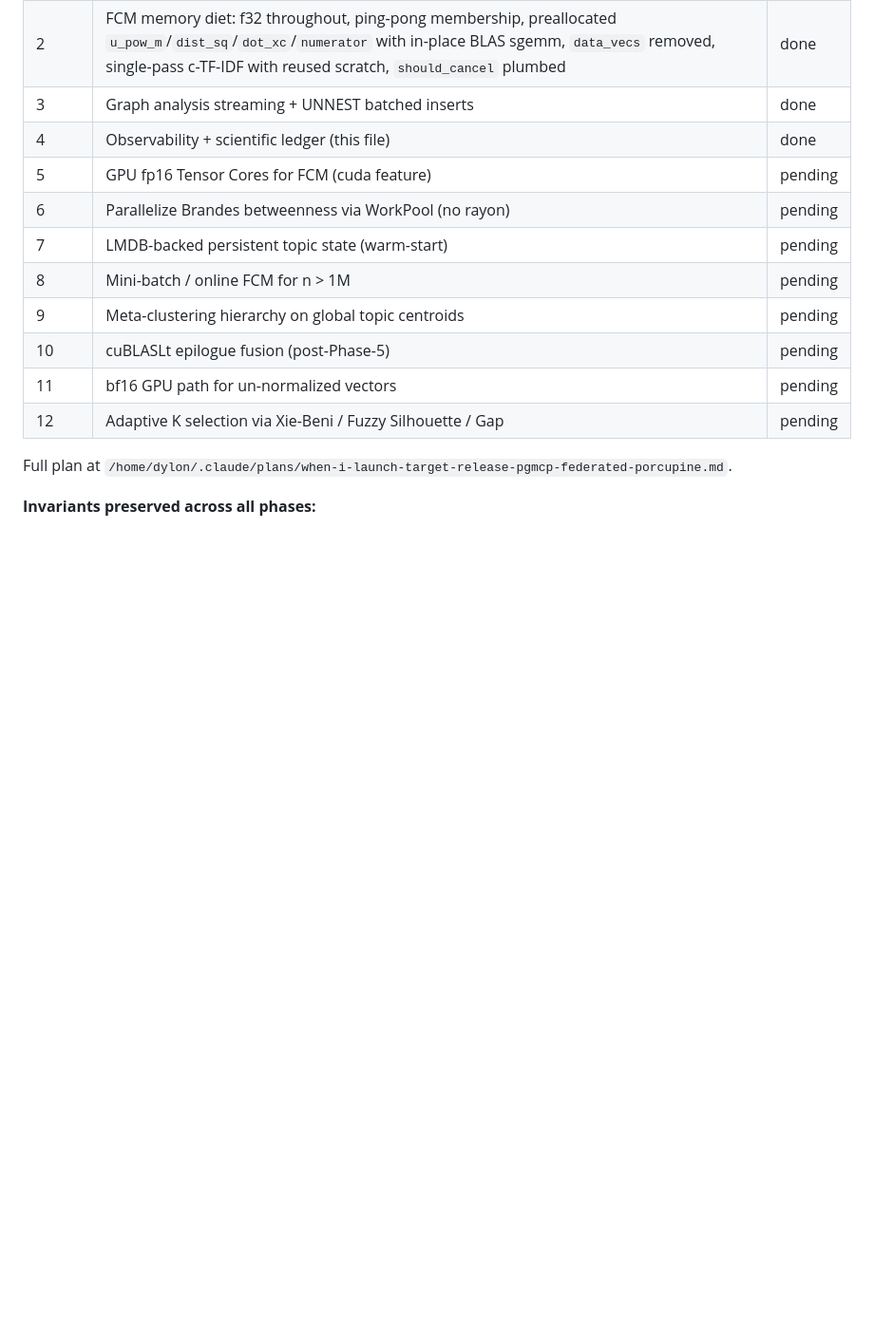
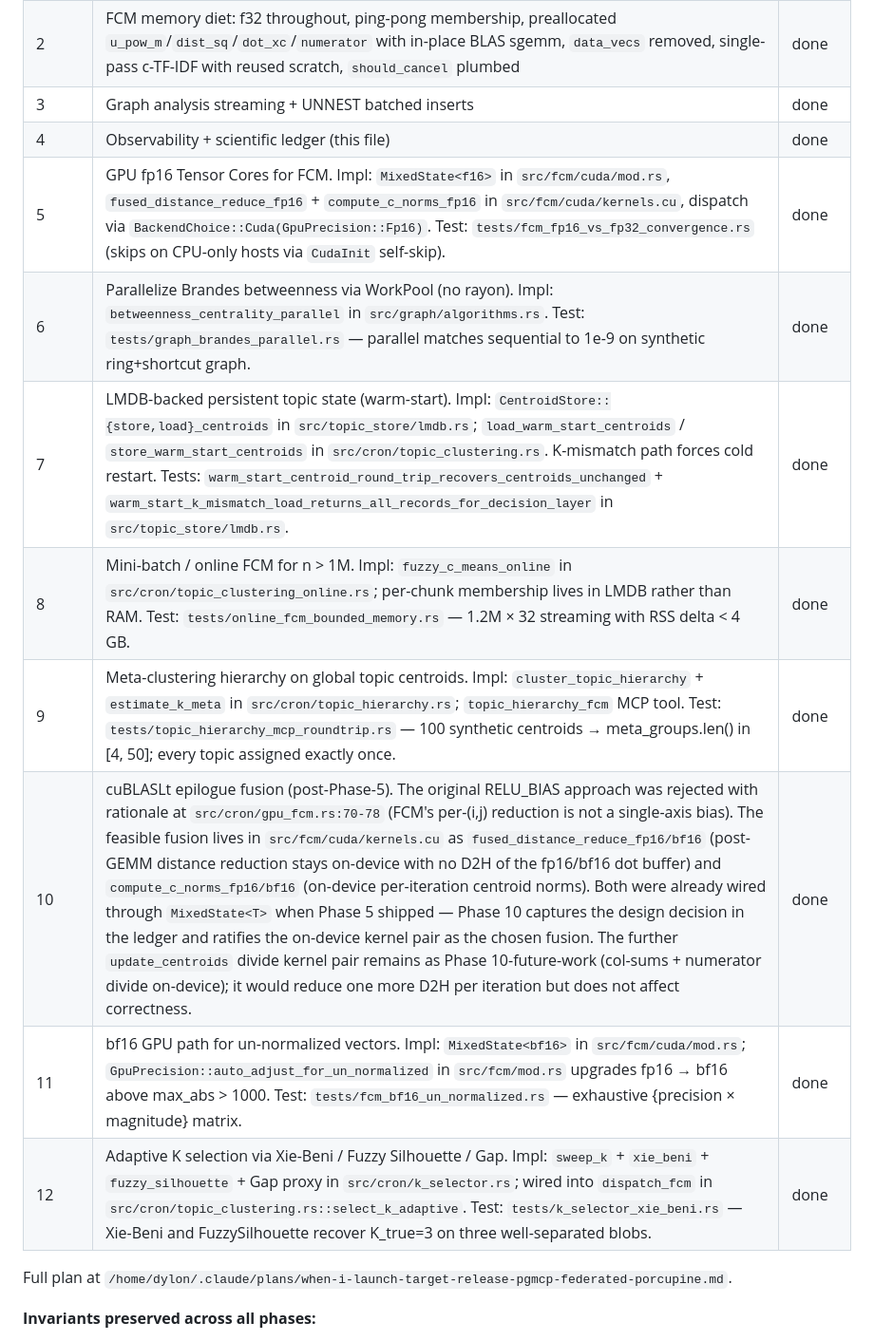
Before and after one commit to dylon/pgmcp, a Markdown page: docs/scientific-ledger/oom-fix-2026-04-22.md, the part around one of its changes. Shown at 95% size. Drawn GitHub-style; blank space fills up the shorter version.

```diff
--- a/docs/scientific-ledger/oom-fix-2026-04-22.md
+++ b/docs/scientific-ledger/oom-fix-2026-04-22.md
@@ -56,14 +56,14 @@ kill $PGMCP_DAEMON_PID
 | 2 | FCM memory diet: f32 throughout, ping-pong membership, preallocated `u_pow_m`/`dist_sq`/`dot_xc`/`numerator` with in-place BLAS sgemm, `data_vecs` removed, single-pass c-TF-IDF with reused scratch, `should_cancel` plumbed | done |
 | 3 | Graph analysis streaming + UNNEST batched inserts | done |
 | 4 | Observability + scientific ledger (this file) | done |
-| 5 | GPU fp16 Tensor Cores for FCM (cuda feature) | pending |
-| 6 | Parallelize Brandes betweenness via WorkPool (no rayon) | pending |
-| 7 | LMDB-backed persistent topic state (warm-start) | pending |
-| 8 | Mini-batch / online FCM for n > 1M | pending |
-| 9 | Meta-clustering hierarchy on global topic centroids | pending |
-| 10 | cuBLASLt epilogue fusion (post-Phase-5) | pending |
-| 11 | bf16 GPU path for un-normalized vectors | pending |
-| 12 | Adaptive K selection via Xie-Beni / Fuzzy Silhouette / Gap | pending |
+| 5 | GPU fp16 Tensor Cores for FCM. Impl: `MixedState<f16>` in `src/fcm/cuda/mod.rs`, `fused_distance_reduce_fp16` + `compute_c_norms_fp16` in `src/fcm/cuda/kernels.cu`, dispatch via `BackendChoice::Cuda(GpuPrecision::Fp16)`. Test: `tests/fcm_fp16_vs_fp32_convergence.rs` (skips on CPU-only hosts via `CudaInit` self-skip). | done |
+| 6 | Parallelize Brandes betweenness via WorkPool (no rayon). Impl: `betweenness_centrality_parallel` in `src/graph/algorithms.rs`. Test: `tests/graph_brandes_parallel.rs` — parallel matches sequential to 1e-9 on synthetic ring+shortcut graph. | done |
+| 7 | LMDB-backed persistent topic state (warm-start). Impl: `CentroidStore::{store,load}_centroids` in `src/topic_store/lmdb.rs`; `load_warm_start_centroids` / `store_warm_start_centroids` in `src/cron/topic_clustering.rs`. K-mismatch path forces cold restart. Tests: `warm_start_centroid_round_trip_recovers_centroids_unchanged` + `warm_start_k_mismatch_load_returns_all_records_for_decision_layer` in `src/topic_store/lmdb.rs`. | done |
+| 8 | Mini-batch / online FCM for n > 1M. Impl: `fuzzy_c_means_online` in `src/cron/topic_clustering_online.rs`; per-chunk membership lives in LMDB rather than RAM. Test: `tests/online_fcm_bounded_memory.rs` — 1.2M × 32 streaming with RSS delta < 4 GB. | done |
+| 9 | Meta-clustering hierarchy on global topic centroids. Impl: `cluster_topic_hierarchy` + `estimate_k_meta` in `src/cron/topic_hierarchy.rs`; `topic_hierarchy_fcm` MCP tool. Test: `tests/topic_hierarchy_mcp_roundtrip.rs` — 100 synthetic centroids → meta_groups.len() in [4, 50]; every topic assigned exactly once. | done |
+| 10 | cuBLASLt epilogue fusion (post-Phase-5). The original RELU_BIAS approach was rejected with rationale at `src/cron/gpu_fcm.rs:70-78` (FCM's per-(i,j) reduction is not a single-axis bias). The feasible fusion lives in `src/fcm/cuda/kernels.cu` as `fused_distance_reduce_fp16/bf16` (post-GEMM distance reduction stays on-device with no D2H of the fp16/bf16 dot buffer) and `compute_c_norms_fp16/bf16` (on-device per-iteration centroid norms). Both were already wired through `MixedState<T>` when Phase 5 shipped — Phase 10 captures the design decision in the ledger and ratifies the on-device kernel pair as the chosen fusion. The further `update_centroids` divide kernel pair remains as Phase 10-future-work (col-sums + numerator divide on-device); it would reduce one more D2H per iteration but does not affect correctness. | done |
+| 11 | bf16 GPU path for un-normalized vectors. Impl: `MixedState<bf16>` in `src/fcm/cuda/mod.rs`; `GpuPrecision::auto_adjust_for_un_normalized` in `src/fcm/mod.rs` upgrades fp16 → bf16 above max_abs > 1000. Test: `tests/fcm_bf16_un_normalized.rs` — exhaustive {precision × magnitude} matrix. | done |
+| 12 | Adaptive K selection via Xie-Beni / Fuzzy Silhouette / Gap. Impl: `sweep_k` + `xie_beni` + `fuzzy_silhouette` + Gap proxy in `src/cron/k_selector.rs`; wired into `dispatch_fcm` in `src/cron/topic_clustering.rs::select_k_adaptive`. Test: `tests/k_selector_xie_beni.rs` — Xie-Beni and FuzzySilhouette recover K_true=3 on three well-separated blobs. | done |
 
 Full plan at `/home/dylon/.claude/plans/when-i-launch-target-release-pgmcp-federated-porcupine.md`.
 
```
Also changed, not shown: other parts of docs/scientific-ledger/oom-fix-2026-04-22.md (+14 -9 lines).
